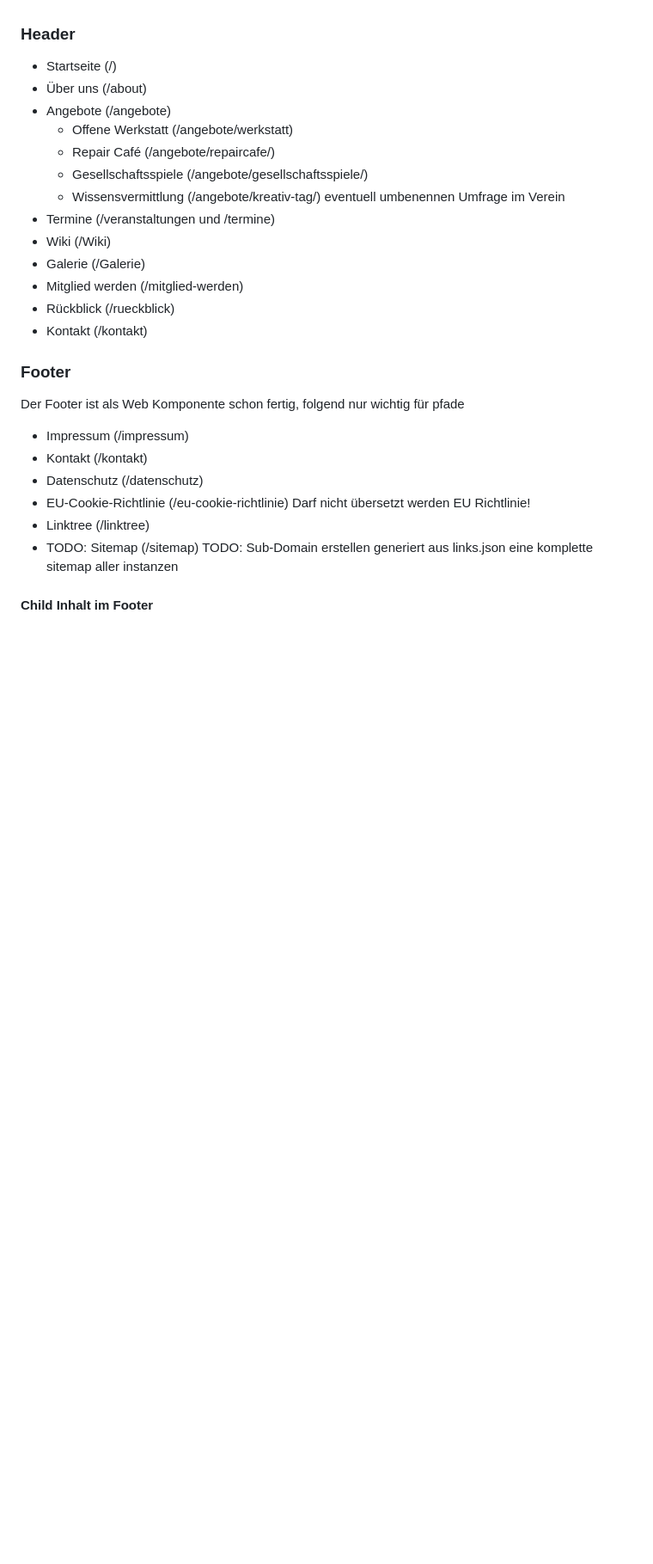
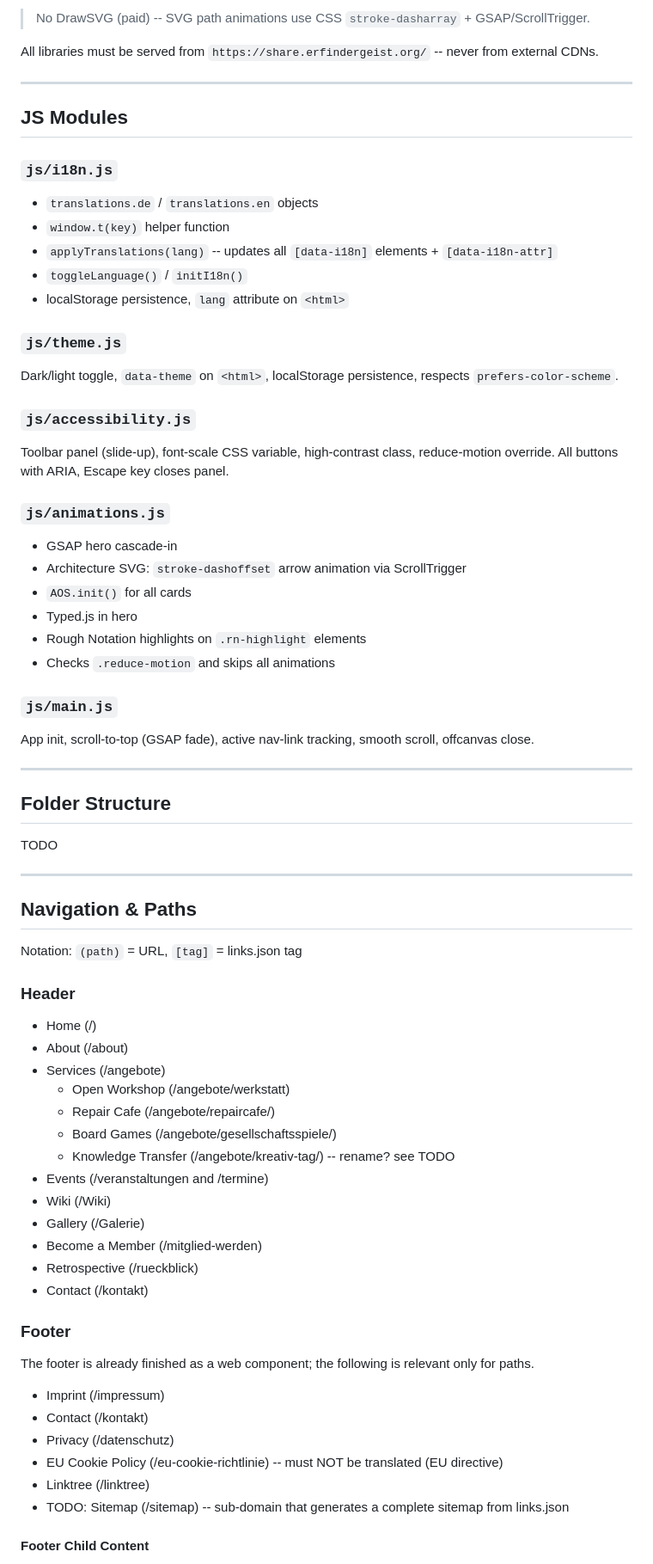
Before and after one commit to ErfindergeistJuelichOfficial/website, a Markdown page: homepage/plan.md, the part around one of its changes. Shown at 86% size. Rendered like a GitHub page; blank space fills up the shorter version.

```diff
--- a/homepage/plan.md
+++ b/homepage/plan.md
@@ -46,30 +68,73 @@
+> No DrawSVG (paid) -- SVG path animations use CSS `stroke-dasharray` + GSAP/ScrollTrigger.
+
+All libraries must be served from `https://share.erfindergeist.org/` -- never from external CDNs.
+
+---
+
+## JS Modules
+
+### `js/i18n.js`
+- `translations.de` / `translations.en` objects
+- `window.t(key)` helper function
+- `applyTranslations(lang)` -- updates all `[data-i18n]` elements + `[data-i18n-attr]`
+- `toggleLanguage()` / `initI18n()`
+- localStorage persistence, `lang` attribute on `<html>`
+
+### `js/theme.js`
+Dark/light toggle, `data-theme` on `<html>`, localStorage persistence, respects `prefers-color-scheme`.
+
+### `js/accessibility.js`
+Toolbar panel (slide-up), font-scale CSS variable, high-contrast class, reduce-motion override. All buttons with ARIA, Escape key closes panel.
+
+### `js/animations.js`
+- GSAP hero cascade-in
+- Architecture SVG: `stroke-dashoffset` arrow animation via ScrollTrigger
+- `AOS.init()` for all cards
+- Typed.js in hero
+- Rough Notation highlights on `.rn-highlight` elements
+- Checks `.reduce-motion` and skips all animations
+
+### `js/main.js`
+App init, scroll-to-top (GSAP fade), active nav-link tracking, smooth scroll, offcanvas close.
+
+---
+
+## Folder Structure
+
+TODO
+
+---
+
+## Navigation & Paths
+
+Notation: `(path)` = URL, `[tag]` = links.json tag
 
 ### Header
 
-- Startseite (/)
-- Über uns (/about)
-- Angebote (/angebote)
-  - Offene Werkstatt (/angebote/werkstatt)
-  - Repair Café (/angebote/repaircafe/)
-  - Gesellschaftsspiele (/angebote/gesellschaftsspiele/)
-  - Wissensvermittlung (/angebote/kreativ-tag/) eventuell umbenennen Umfrage im Verein
-- Termine (/veranstaltungen und /termine)
+- Home (/)
+- About (/about)
+- Services (/angebote)
+  - Open Workshop (/angebote/werkstatt)
+  - Repair Cafe (/angebote/repaircafe/)
+  - Board Games (/angebote/gesellschaftsspiele/)
+  - Knowledge Transfer (/angebote/kreativ-tag/) -- rename? see TODO
+- Events (/veranstaltungen and /termine)
 - Wiki (/Wiki)
-- Galerie (/Galerie)
-- Mitglied werden (/mitglied-werden)
-- Rückblick (/rueckblick)
-- Kontakt (/kontakt)
+- Gallery (/Galerie)
+- Become a Member (/mitglied-werden)
+- Retrospective (/rueckblick)
+- Contact (/kontakt)
 
 ### Footer
 
-Der Footer ist als Web Komponente schon fertig, folgend nur wichtig für pfade
+The footer is already finished as a web component; the following is relevant only for paths.
 
-- Impressum (/impressum)
-- Kontakt (/kontakt)
-- Datenschutz (/datenschutz)
-- EU-Cookie-Richtlinie (/eu-cookie-richtlinie) Darf nicht übersetzt werden EU Richtlinie!
+- Imprint (/impressum)
+- Contact (/kontakt)
+- Privacy (/datenschutz)
+- EU Cookie Policy (/eu-cookie-richtlinie) -- must NOT be translated (EU directive)
 - Linktree (/linktree)
-- TODO: Sitemap (/sitemap) TODO: Sub-Domain erstellen generiert aus links.json eine komplette sitemap aller instanzen
+- TODO: Sitemap (/sitemap) -- sub-domain that generates a complete sitemap from links.json
 
-#### Child Inhalt im Footer
+#### Footer Child Content
 
```
Also changed, not shown: other parts of homepage/plan.md (+248 -274 lines).
